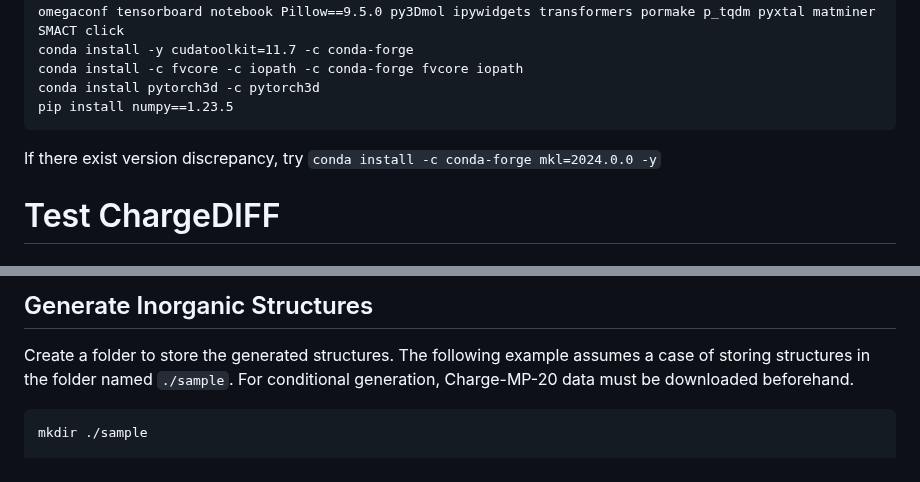
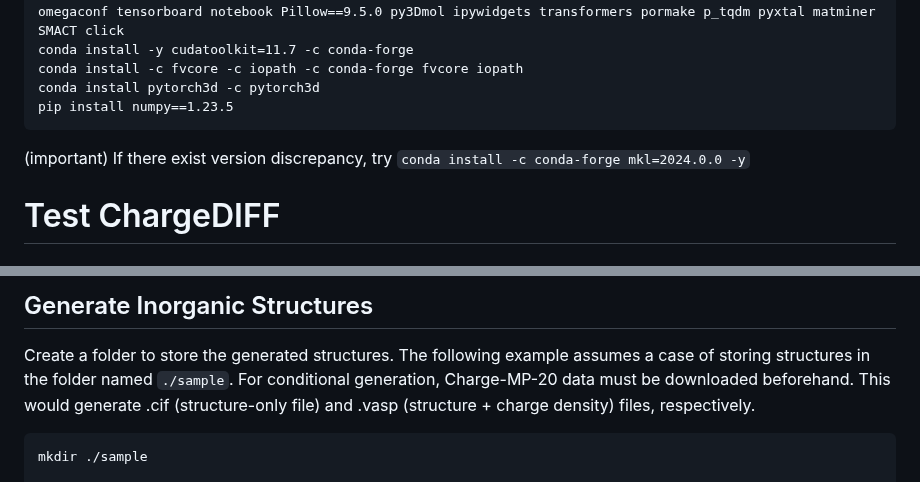
Before and after one commit to parkjunkil/ChargeDIFF, a Markdown page: README.md, 2 parts joined by grey strips. GitHub-like rendering.

````diff
--- a/README.md
+++ b/README.md
@@ -28,7 +28,7 @@ conda install -c fvcore -c iopath -c conda-forge fvcore iopath
 conda install pytorch3d -c pytorch3d
 pip install numpy==1.23.5
 ```
-If there exist version discrepancy, try `conda install -c conda-forge mkl=2024.0.0 -y`
+(important) If there exist version discrepancy, try `conda install -c conda-forge mkl=2024.0.0 -y`
 
 # Test ChargeDIFF
 
@@ -54,7 +54,7 @@ wget -O saved_ckpt/chemsys.pth --user-agent="Mozilla/5.0" https://figshare.com/n
 ## Generate Inorganic Structures
 
 Create a folder to store the generated structures. The following example assumes a case of storing structures in the folder named `./sample`.
-For conditional generation, Charge-MP-20 data must be downloaded beforehand.
+For conditional generation, Charge-MP-20 data must be downloaded beforehand. This would generate .cif (structure-only file) and .vasp (structure + charge density) files, respectively.
 ```
 mkdir ./sample
 
````
